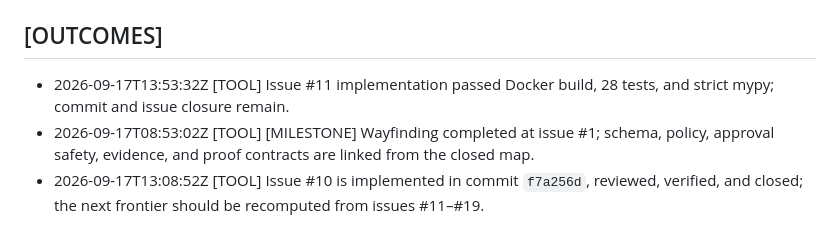
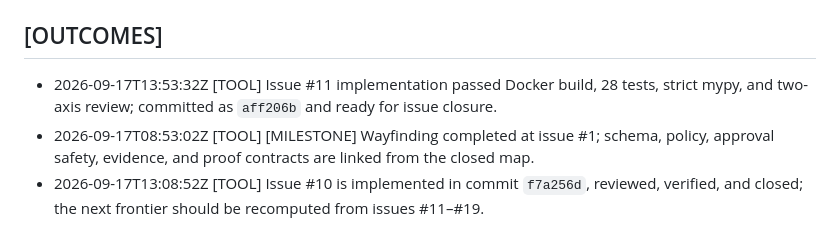
Before and after one commit to heykay-47/crework, a Markdown page: .agent/CONTINUITY.md, the part around the change. Rendered like a GitHub page.

Commit message:
Record issue 11 completion

```diff
--- a/.agent/CONTINUITY.md
+++ b/.agent/CONTINUITY.md
@@ -32,6 +32,6 @@
 
 ## [OUTCOMES]
 
-- 2026-09-17T13:53:32Z [TOOL] Issue #11 implementation passed Docker build, 28 tests, and strict mypy; commit and issue closure remain.
+- 2026-09-17T13:53:32Z [TOOL] Issue #11 implementation passed Docker build, 28 tests, strict mypy, and two-axis review; committed as `aff206b` and ready for issue closure.
 - 2026-09-17T08:53:02Z [TOOL] [MILESTONE] Wayfinding completed at issue #1; schema, policy, approval safety, evidence, and proof contracts are linked from the closed map.
 - 2026-09-17T13:08:52Z [TOOL] Issue #10 is implemented in commit `f7a256d`, reviewed, verified, and closed; the next frontier should be recomputed from issues #11–#19.
```
